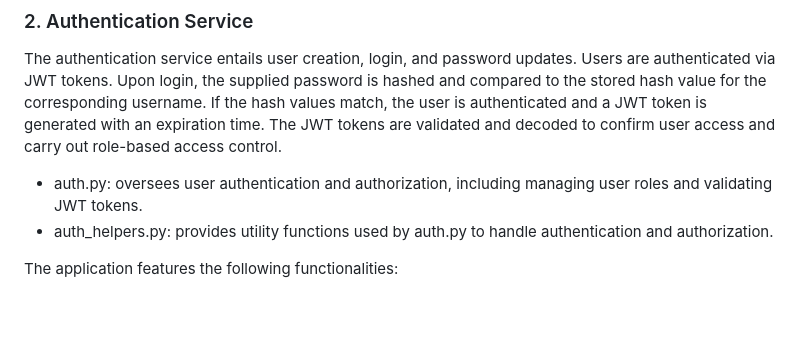
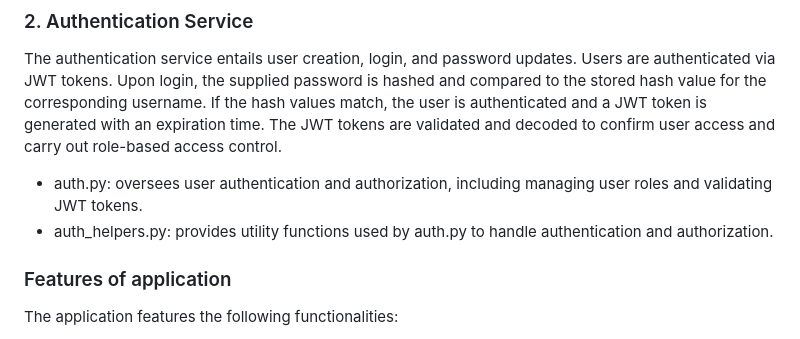
Before and after one commit to huyixin1/assignment1-410, a Markdown page: README.md, the part around the change. GitHub-like rendering; blank space fills up the shorter version.

```diff
--- a/README.md
+++ b/README.md
@@ -13,6 +13,7 @@ The authentication service entails user creation, login, and password updates. U
 * auth.py: oversees user authentication and authorization, including managing user roles and validating JWT tokens.
 * auth_helpers.py: provides utility functions used by auth.py to handle authentication and authorization.
 
+### Features of application
 The application features the following functionalities:
 * URL validation
 * Unique identifier generation
```
